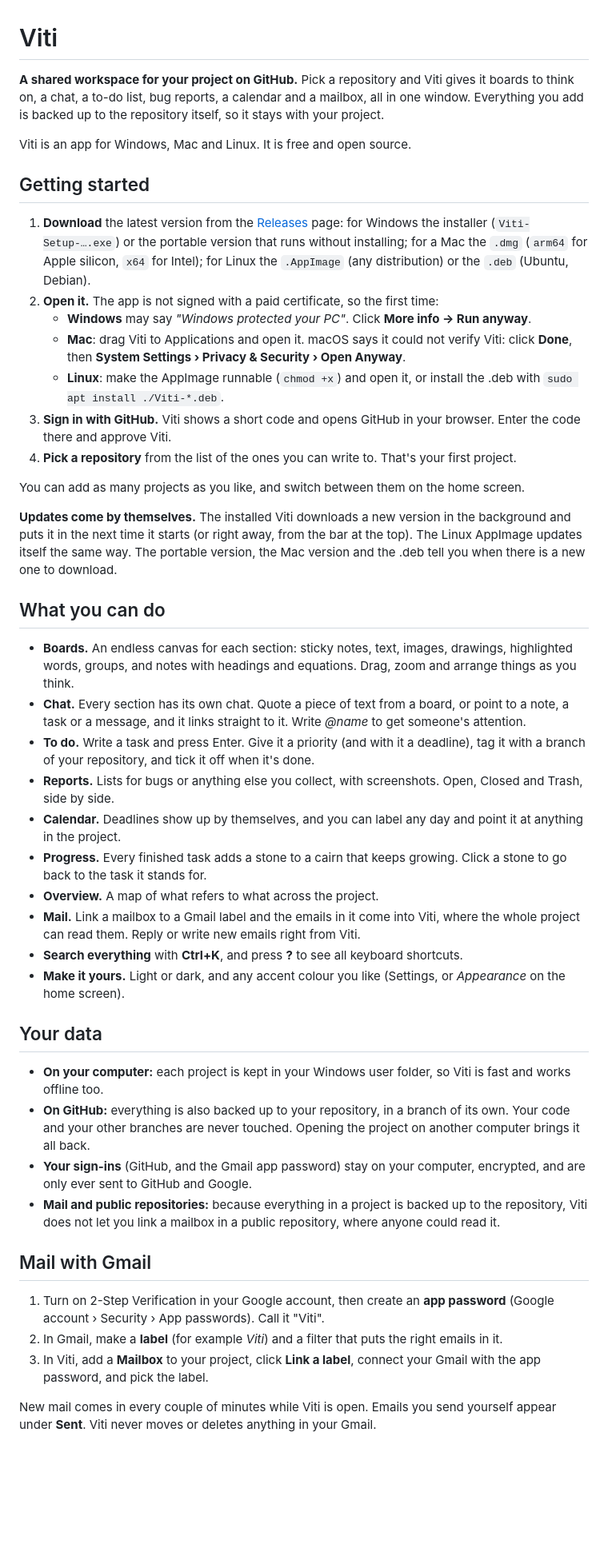
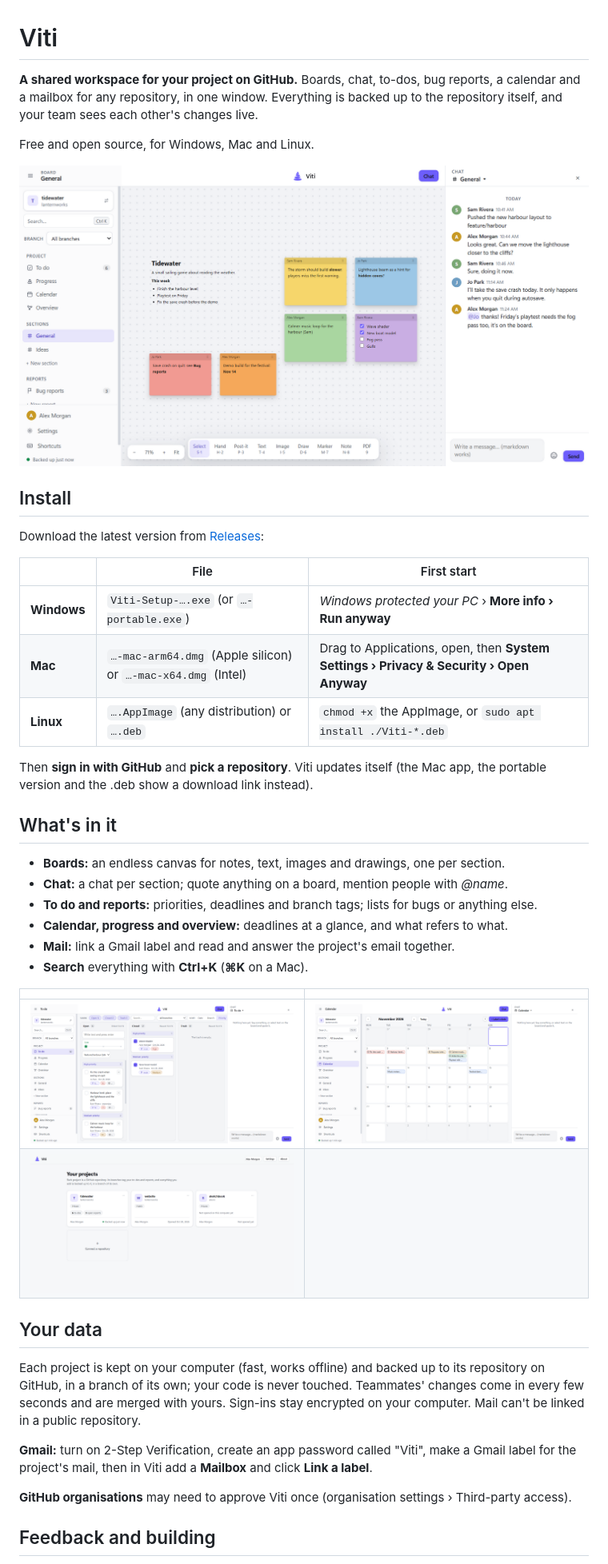
Before and after one commit to ionodev/viti, a Markdown page: README.md, the part around one of its changes. Shown at 80% size. Rendered like a GitHub page; pictures changed too: docs/board.png (added), docs/calendar.png (added), docs/home.png (added); blank space fills up the shorter version.

Commit message:
README: shorter, with screenshots, and live sync described as it is

```diff
--- a/README.md
+++ b/README.md
@@ -1,48 +1,44 @@
 # Viti
 
-**A shared workspace for your project on GitHub.** Pick a repository and Viti gives it boards to think on, a chat, a to-do list, bug reports, a calendar and a mailbox, all in one window. Everything you add is backed up to the repository itself, so it stays with your project.
+**A shared workspace for your project on GitHub.** Boards, chat, to-dos, bug reports, a calendar and a mailbox for any repository, in one window. Everything is backed up to the repository itself, and your team sees each other's changes live.
 
-Viti is an app for Windows, Mac and Linux. It is free and open source.
+Free and open source, for Windows, Mac and Linux.
 
-## Getting started
+![A board with notes and the team chat](docs/board.png)
 
-1. **Download** the latest version from the [Releases](https://github.com/ionodev/viti/releases) page: for Windows the installer (`Viti-Setup-….exe`) or the portable version that runs without installing; for a Mac the `.dmg` (`arm64` for Apple silicon, `x64` for Intel); for Linux the `.AppImage` (any distribution) or the `.deb` (Ubuntu, Debian).
-2. **Open it.** The app is not signed with a paid certificate, so the first time:
-   - **Windows** may say *"Windows protected your PC"*. Click **More info → Run anyway**.
-   - **Mac**: drag Viti to Applications and open it. macOS says it could not verify Viti: click **Done**, then **System Settings › Privacy & Security › Open Anyway**.
-   - **Linux**: make the AppImage runnable (`chmod +x`) and open it, or install the .deb with `sudo apt install ./Viti-*.deb`.
-3. **Sign in with GitHub.** Viti shows a short code and opens GitHub in your browser. Enter the code there and approve Viti.
-4. **Pick a repository** from the list of the ones you can write to. That's your first project.
+## Install
 
-You can add as many projects as you like, and switch between them on the home screen.
+Download the latest version from [Releases](https://github.com/ionodev/viti/releases):
 
-**Updates come by themselves.** The installed Viti downloads a new version in the background and puts it in the next time it starts (or right away, from the bar at the top). The Linux AppImage updates itself the same way. The portable version, the Mac version and the .deb tell you when there is a new one to download.
+| | File | First start |
+|---|---|---|
+| **Windows** | `Viti-Setup-….exe` (or `…-portable.exe`) | *Windows protected your PC* › **More info › Run anyway** |
+| **Mac** | `…-mac-arm64.dmg` (Apple silicon) or `…-mac-x64.dmg` (Intel) | Drag to Applications, open, then **System Settings › Privacy & Security › Open Anyway** |
+| **Linux** | `….AppImage` (any distribution) or `….deb` | `chmod +x` the AppImage, or `sudo apt install ./Viti-*.deb` |
 
-## What you can do
+Then **sign in with GitHub** and **pick a repository**. Viti updates itself (the Mac app, the portable version and the .deb show a download link instead).
 
-- **Boards.** An endless canvas for each section: sticky notes, text, images, drawings, highlighted words, groups, and notes with headings and equations. Drag, zoom and arrange things as you think.
-- **Chat.** Every section has its own chat. Quote a piece of text from a board, or point to a note, a task or a message, and it links straight to it. Write *@name* to get someone's attention.
-- **To do.** Write a task and press Enter. Give it a priority (and with it a deadline), tag it with a branch of your repository, and tick it off when it's done.
-- **Reports.** Lists for bugs or anything else you collect, with screenshots. Open, Closed and Trash, side by side.
-- **Calendar.** Deadlines show up by themselves, and you can label any day and point it at anything in the project.
-- **Progress.** Every finished task adds a stone to a cairn that keeps growing. Click a stone to go back to the task it stands for.
-- **Overview.** A map of what refers to what across the project.
-- **Mail.** Link a mailbox to a Gmail label and the emails in it come into Viti, where the whole project can read them. Reply or write new emails right from Viti.
-- **Search everything** with **Ctrl+K**, and press **?** to see all keyboard shortcuts.
-- **Make it yours.** Light or dark, and any accent colour you like (Settings, or *Appearance* on the home screen).
+## What's in it
+
+- **Boards:** an endless canvas for notes, text, images and drawings, one per section.
+- **Chat:** a chat per section; quote anything on a board, mention people with *@name*.
+- **To do and reports:** priorities, deadlines and branch tags; lists for bugs or anything else.
+- **Calendar, progress and overview:** deadlines at a glance, and what refers to what.
+- **Mail:** link a Gmail label and read and answer the project's email together.
+- **Search** everything with **Ctrl+K** (**⌘K** on a Mac).
+
+| | |
+|---|---|
+| ![The to-do list](docs/todo.png) | ![The calendar](docs/calendar.png) |
+| ![Your projects](docs/home.png) | |
 
 ## Your data
 
-- **On your computer:** each project is kept in your Windows user folder, so Viti is fast and works offline too.
-- **On GitHub:** everything is also backed up to your repository, in a branch of its own. Your code and your other branches are never touched. Opening the project on another computer brings it all back.
-- **Your sign-ins** (GitHub, and the Gmail app password) stay on your computer, encrypted, and are only ever sent to GitHub and Google.
-- **Mail and public repositories:** because everything in a project is backed up to the repository, Viti does not let you link a mailbox in a public repository, where anyone could read it.
+Each project is kept on your computer (fast, works offline) and backed up to its repository on GitHub, in a branch of its own; your code is never touched. Teammates' changes come in every few seconds and are merged with yours. Sign-ins stay encrypted on your computer. Mail can't be linked in a public repository.
 
-## Mail with Gmail
+**Gmail:** turn on 2-Step Verification, create an app password called "Viti", make a Gmail label for the project's mail, then in Viti add a **Mailbox** and click **Link a label**.
 
-1. Turn on 2-Step Verification in your Google account, then create an **app password** (Google account › Security › App passwords). Call it "Viti".
-2. In Gmail, make a **label** (for example *Viti*) and a filter that puts the right emails in it.
-3. In Viti, add a **Mailbox** to your project, click **Link a label**, connect your Gmail with the app password, and pick the label.
+**GitHub organisations** may need to approve Viti once (organisation settings › Third-party access).
 
-New mail comes in every couple of minutes while Viti is open. Emails you send yourself appear under **Sent**. Viti never moves or deletes anything in your Gmail.
+## Feedback and building
 
```
Also changed, not shown: other parts of README.md (+2 -19 lines).
